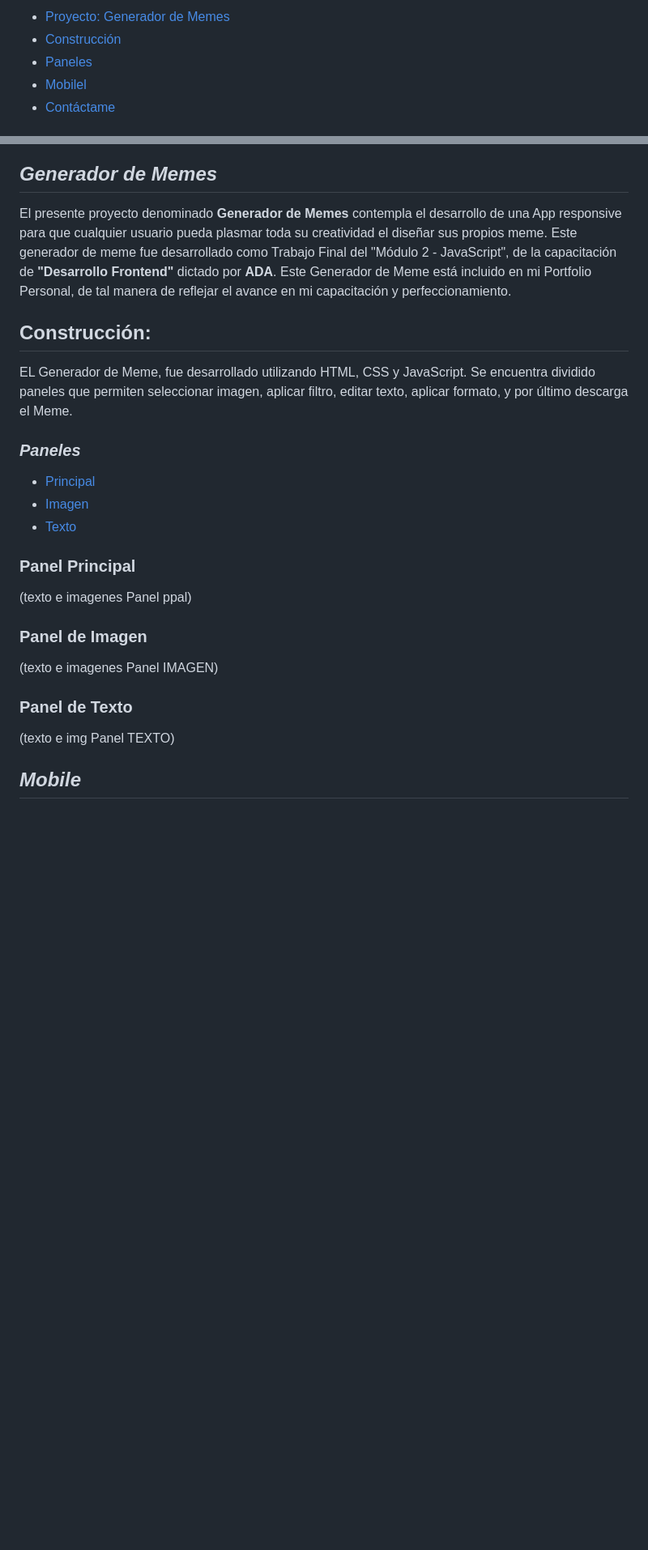
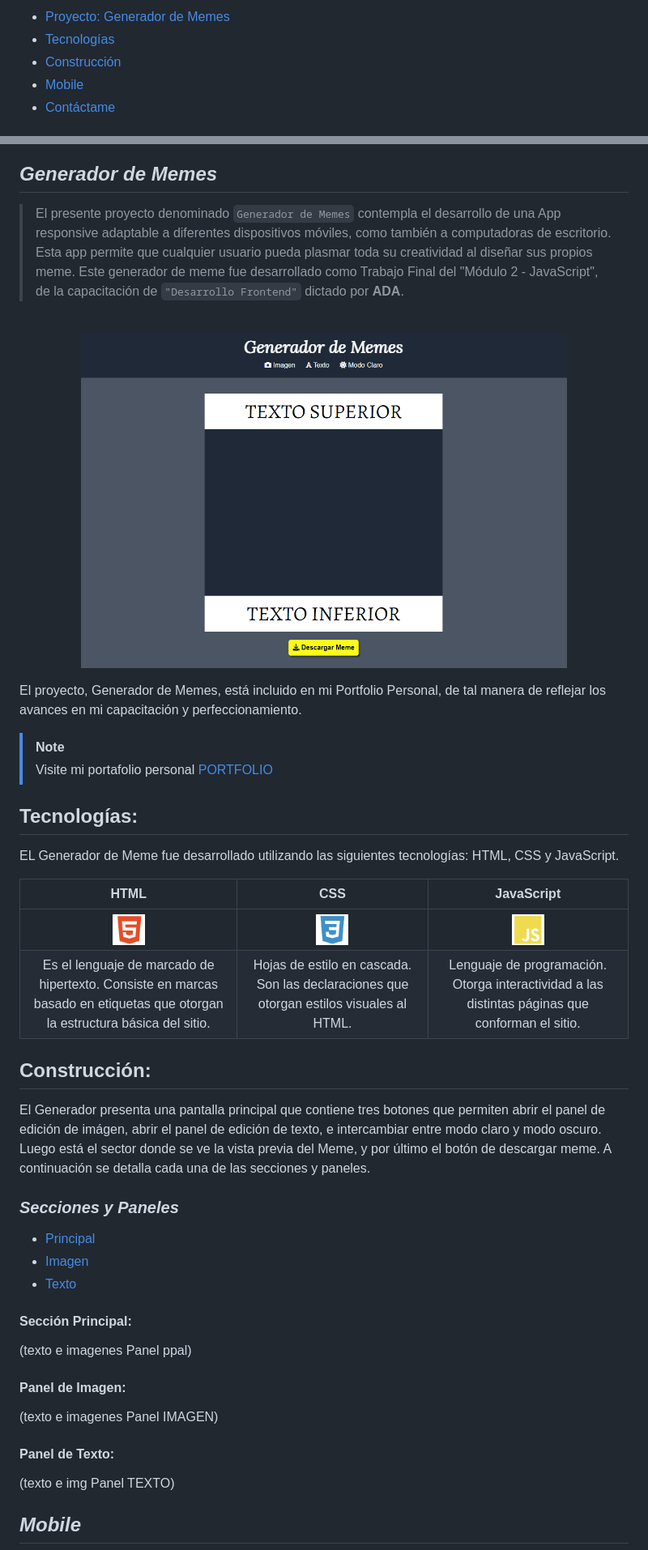
Before and after one commit to MaguiBrollo/ADA_Meme_mod02_tf, a Markdown page: README.md, 2 parts joined by grey strips. Shown: that part at 81% size. GitHub-like rendering; pictures changed too: img/icon-css3.png (added), img/icon-html5.png (added), img/icon-js.png (added); blank space fills up the shorter version.

Commit message:
C29 README: en construcción: Tecnologías.

```diff
--- a/README.md
+++ b/README.md
@@ -17,8 +12,8 @@
 
 - [Proyecto: Generador de Memes](#Generador-de-Memes)
-- [Construcción](#Contruccion)
-- [Paneles](#Paneles)
-- [Mobilel](#Mobile)
+- [Tecnologías](#Tecnologías)
+- [Construcción](#Construcción)
+- [Mobile](#Mobile)
 - [Contáctame](#Contáctame)
 
 
@@ -30,31 +25,50 @@
 
 ## *Generador de Memes*
 
-El presente proyecto denominado **Generador de Memes** contempla el desarrollo de una App responsive para que cualquier usuario pueda plasmar toda su creatividad el diseñar sus propios meme. Este generador de meme fue desarrollado como Trabajo Final del "Módulo 2 - JavaScript", de la capacitación de **"Desarrollo Frontend"** dictado por **ADA**.
-Este Generador de Meme está incluido en mi Portfolio Personal, de tal manera de reflejar el avance en mi capacitación y perfeccionamiento.
+> El presente proyecto denominado `Generador de Memes` contempla el desarrollo de una App responsive adaptable a diferentes dispositivos móviles, como también a computadoras de escritorio.
+Esta app permite que cualquier usuario pueda plasmar toda su creatividad al diseñar sus propios meme. Este generador de meme fue desarrollado como Trabajo Final del "Módulo 2 - JavaScript", de la capacitación de `"Desarrollo Frontend"` dictado por **ADA**.
 <br>
+<p align="center" >
+   <img src="img/pantalla_ppal.png" width="600px" alt-text="Presentación">
+</p>
+
+El proyecto, Generador de Memes, está incluido en mi Portfolio Personal, de tal manera de reflejar los avances en mi capacitación y perfeccionamiento.
+
+> [!NOTE]
+> Visite mi portafolio personal [PORTFOLIO](https://maguibrollo.github.io/ADA_Portafolio_mod01_tf/)
+
+## Tecnologías:
+EL Generador de Meme fue desarrollado utilizando las siguientes tecnologías: HTML, CSS y JavaScript.
+
+| HTML           | CSS           | JavaScript    |
+| :---: | :---: | :---: |
+|<img src="img/icon-html5.png" width="40px">| <img src="img/icon-css3.png" width="40px">  |<img src="img/icon-js.png" width="40px"> |
+|Es el lenguaje de marcado de hipertexto. Consiste en marcas basado en etiquetas que otorgan la estructura básica del sitio.| Hojas de estilo en cascada. Son las declaraciones que otorgan estilos visuales al HTML.  | Lenguaje de programación. Otorga interactividad a las distintas páginas que conforman el sitio.  |
+
 
 ## Construcción:
-EL Generador de Meme, fue desarrollado utilizando HTML, CSS y JavaScript. Se encuentra dividido paneles que permiten seleccionar imagen, aplicar filtro, editar texto, aplicar formato, y por último descarga el Meme.
+El Generador presenta una pantalla principal que contiene tres botones que permiten abrir el panel de edición de imágen, abrir el panel de edición de texto, e intercambiar entre modo claro y modo oscuro.
+Luego está el sector donde se ve la vista previa del Meme, y por último el botón de descargar meme.
+A continuación se detalla cada una de las secciones y paneles.
 
 
-### *Paneles*
+### *Secciones y Paneles*
 
 - [Principal](#Panel-Principal)
 - [Imagen](#Panel-de-Imagen)
 - [Texto](#Panel-de-Texto)
 
 
-### Panel Principal
+#### Sección Principal:
 (texto e imagenes Panel ppal)
 
 
 
-### Panel de Imagen
+#### Panel de Imagen:
 (texto e imagenes Panel IMAGEN)
 
 
-### Panel de Texto
+#### Panel de Texto:
 (texto e img Panel TEXTO)
 
 
```
Also changed, not shown: other parts of README.md (+4 -10 lines).
